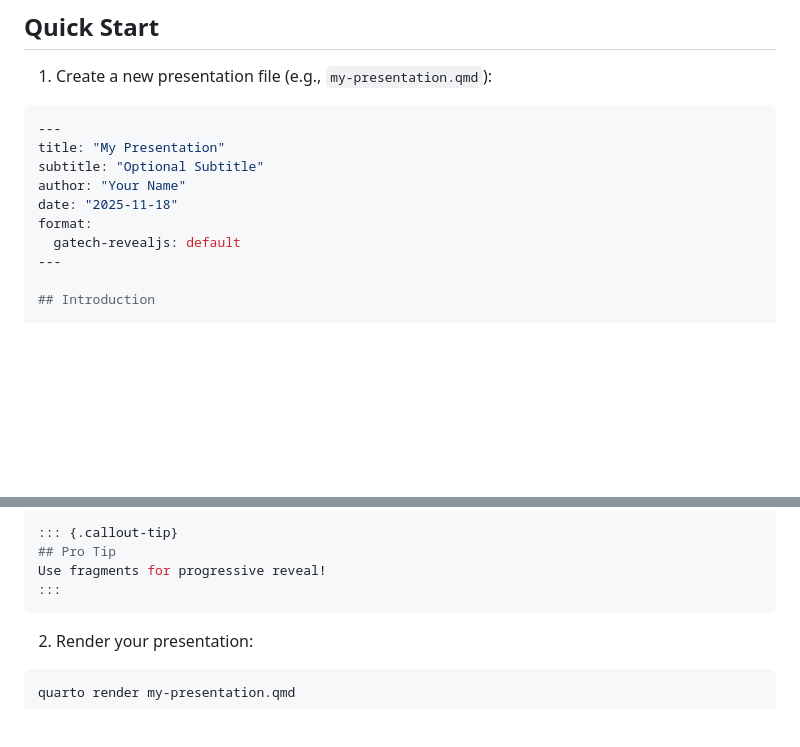
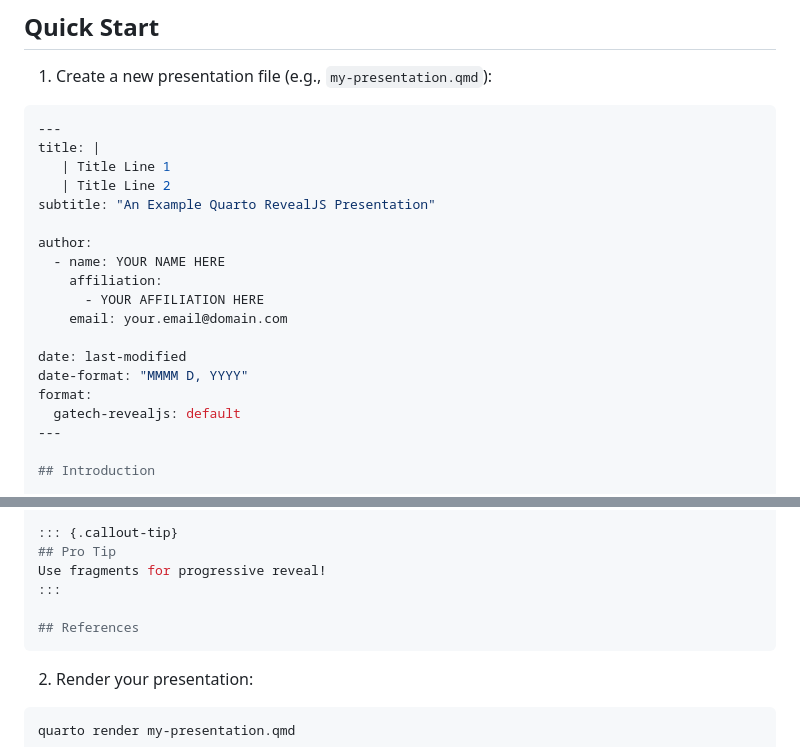
Before and after one commit to btgould/quarto-gatech, a Markdown page: README.md, 2 parts joined by grey strips. Drawn GitHub-style; blank space fills up the shorter version.

Commit message:
first commit of new changes

````diff
--- a/README.md
+++ b/README.md
@@ -32,10 +32,19 @@ cd quarto-gatech
 
 ```yaml
 ---
-title: "My Presentation"
-subtitle: "Optional Subtitle"
-author: "Your Name"
-date: "2025-11-18"
+title: |
+   | Title Line 1
+   | Title Line 2
+subtitle: "An Example Quarto RevealJS Presentation"
+
+author:
+  - name: YOUR NAME HERE
+    affiliation:
+      - YOUR AFFILIATION HERE
+    email: your.email@domain.com
+
+date: last-modified
+date-format: "MMMM D, YYYY"
 format:
   gatech-revealjs: default
 ---
@@ -59,6 +68,8 @@ Highlighted text with Georgia Tech purple
 ## Pro Tip
 Use fragments for progressive reveal!
 :::
+
+## References
 ```
 
 2. Render your presentation:
````
